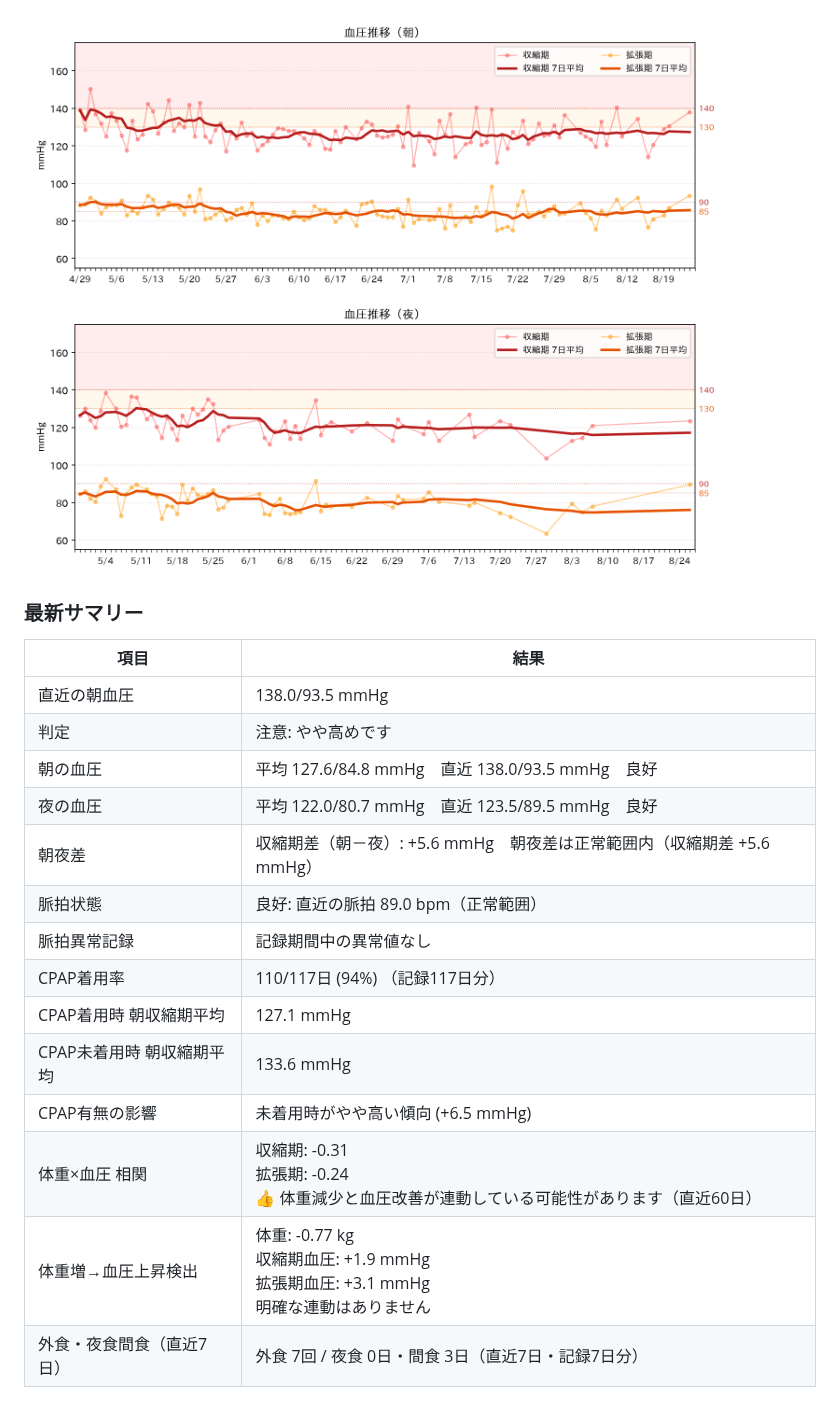
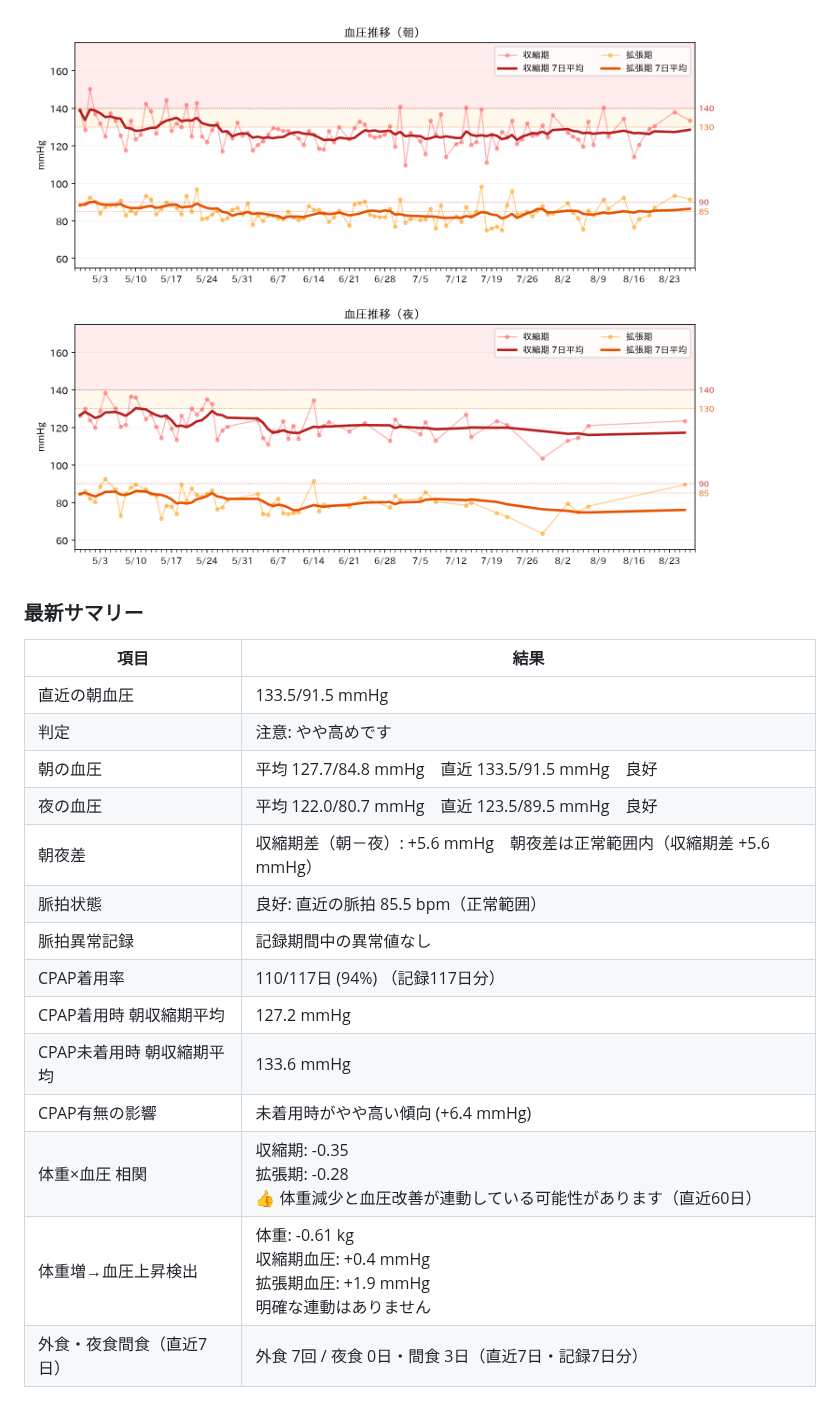
Before and after one commit to baker1129/health-project, a Markdown page: README.md, the part around the change. GitHub-like rendering; pictures changed too: reports/blood_pressure.png.

```diff
--- a/README.md
+++ b/README.md
@@ -35,19 +35,19 @@
 
 | 項目 | 結果 |
 |---|---|
-| 直近の朝血圧 | 138.0/93.5 mmHg |
+| 直近の朝血圧 | 133.5/91.5 mmHg |
 | 判定 | 注意: やや高めです |
-| 朝の血圧 | 平均 127.6/84.8 mmHg　直近 138.0/93.5 mmHg　良好 |
+| 朝の血圧 | 平均 127.7/84.8 mmHg　直近 133.5/91.5 mmHg　良好 |
 | 夜の血圧 | 平均 122.0/80.7 mmHg　直近 123.5/89.5 mmHg　良好 |
 | 朝夜差 | 収縮期差（朝－夜）: +5.6 mmHg　朝夜差は正常範囲内（収縮期差 +5.6 mmHg） |
-| 脈拍状態 | 良好: 直近の脈拍 89.0 bpm（正常範囲） |
+| 脈拍状態 | 良好: 直近の脈拍 85.5 bpm（正常範囲） |
 | 脈拍異常記録 | 記録期間中の異常値なし |
 | CPAP着用率 | 110/117日 (94%) （記録117日分） |
-| CPAP着用時 朝収縮期平均 | 127.1 mmHg |
+| CPAP着用時 朝収縮期平均 | 127.2 mmHg |
 | CPAP未着用時 朝収縮期平均 | 133.6 mmHg |
-| CPAP有無の影響 | 未着用時がやや高い傾向 (+6.5 mmHg) |
-| 体重×血圧 相関 | 収縮期: -0.31<br>拡張期: -0.24<br>👍 体重減少と血圧改善が連動している可能性があります（直近60日） |
-| 体重増→血圧上昇検出 | 体重: -0.77 kg<br>収縮期血圧: +1.9 mmHg<br>拡張期血圧: +3.1 mmHg<br>明確な連動はありません |
+| CPAP有無の影響 | 未着用時がやや高い傾向 (+6.4 mmHg) |
+| 体重×血圧 相関 | 収縮期: -0.35<br>拡張期: -0.28<br>👍 体重減少と血圧改善が連動している可能性があります（直近60日） |
+| 体重増→血圧上昇検出 | 体重: -0.61 kg<br>収縮期血圧: +0.4 mmHg<br>拡張期血圧: +1.9 mmHg<br>明確な連動はありません |
 | 外食・夜食間食（直近7日） | 外食 7回 / 夜食 0日・間食 3日（直近7日・記録7日分） |
 
 <!-- HEALTH_ANALYSIS_END -->
```
Also changed, not shown: reports/health_analysis.md (+7 -7 lines).
